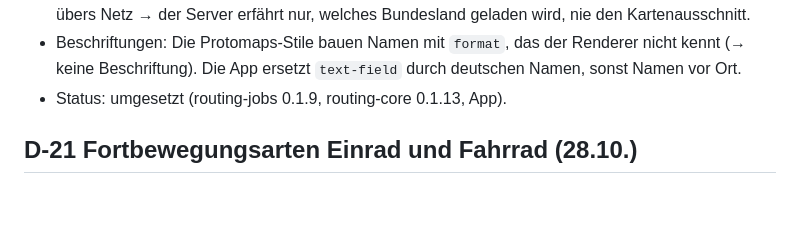
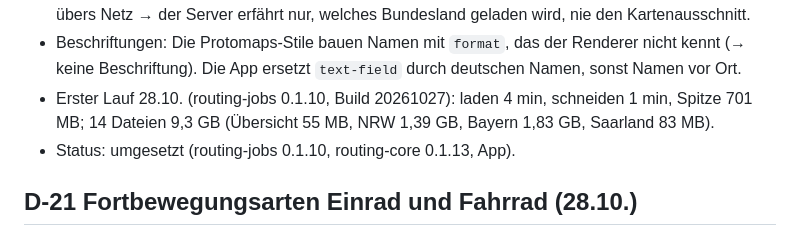
Before and after one commit to Lord3n20/SchnellWeg, a Markdown page: docs/decisions.md, the part around the change. Rendered like a GitHub page; blank space fills up the shorter version.

Commit message:
D-20: Messwerte des ersten Kartenlaufs
Co-Authored-By: Claude Opus 5.5 <noreply@anthropic.com>

```diff
--- a/docs/decisions.md
+++ b/docs/decisions.md
@@ -233,7 +233,9 @@ Format: Entscheidung · Begründung · verworfene Alternativen · Messwerte · S
   welches Bundesland geladen wird, nie den Kartenausschnitt.
 - Beschriftungen: Die Protomaps-Stile bauen Namen mit `format`, das der Renderer nicht kennt (→ keine
   Beschriftung). Die App ersetzt `text-field` durch deutschen Namen, sonst Namen vor Ort.
-- Status: umgesetzt (routing-jobs 0.1.9, routing-core 0.1.13, App).
+- Erster Lauf 28.10. (routing-jobs 0.1.10, Build 20261027): laden 4 min, schneiden 1 min, Spitze 701 MB;
+  14 Dateien 9,3 GB (Übersicht 55 MB, NRW 1,39 GB, Bayern 1,83 GB, Saarland 83 MB).
+- Status: umgesetzt (routing-jobs 0.1.10, routing-core 0.1.13, App).
 
 ## D-21 Fortbewegungsarten Einrad und Fahrrad (28.10.)
 - Betreiber 27./28.10.: Einrad und Fahrrad wie Fußweg (gleiche Wege, Treppen ok), nur anderes Tempo; Einrad fährt
```
